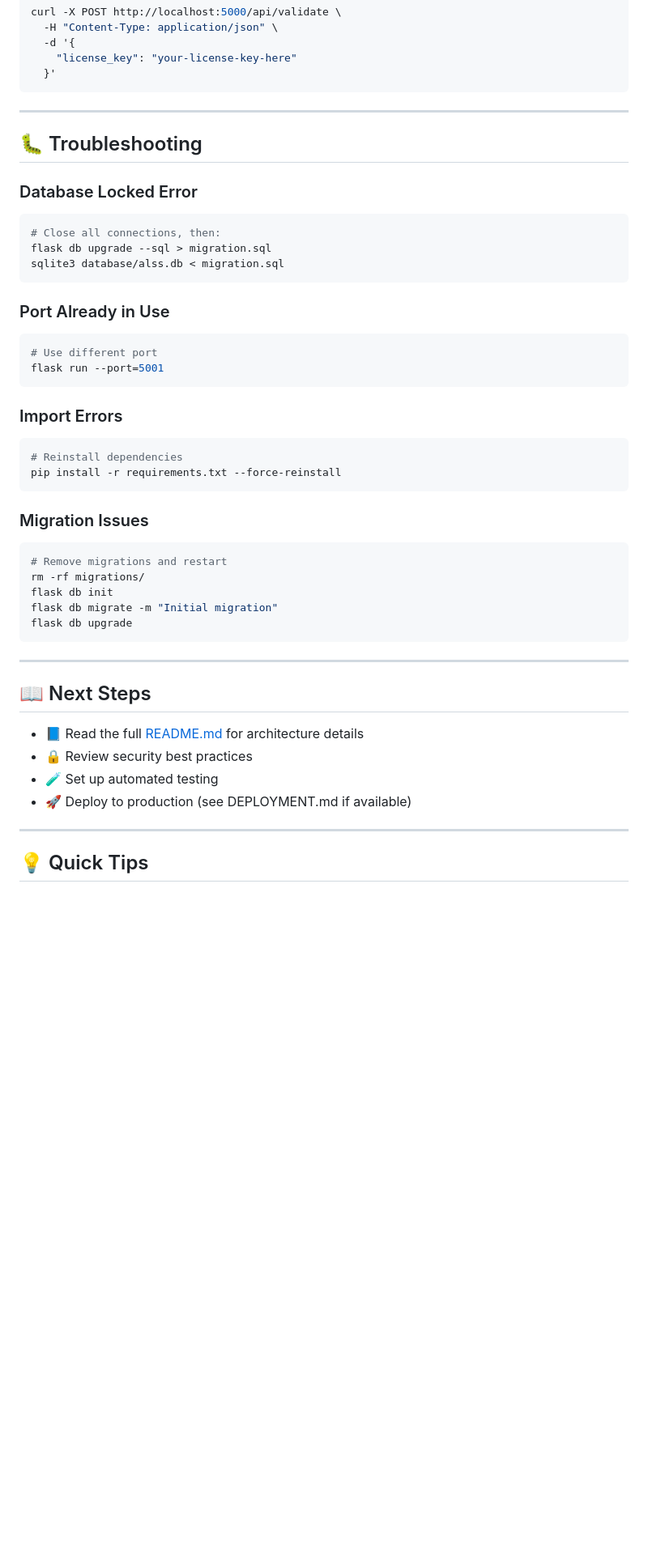
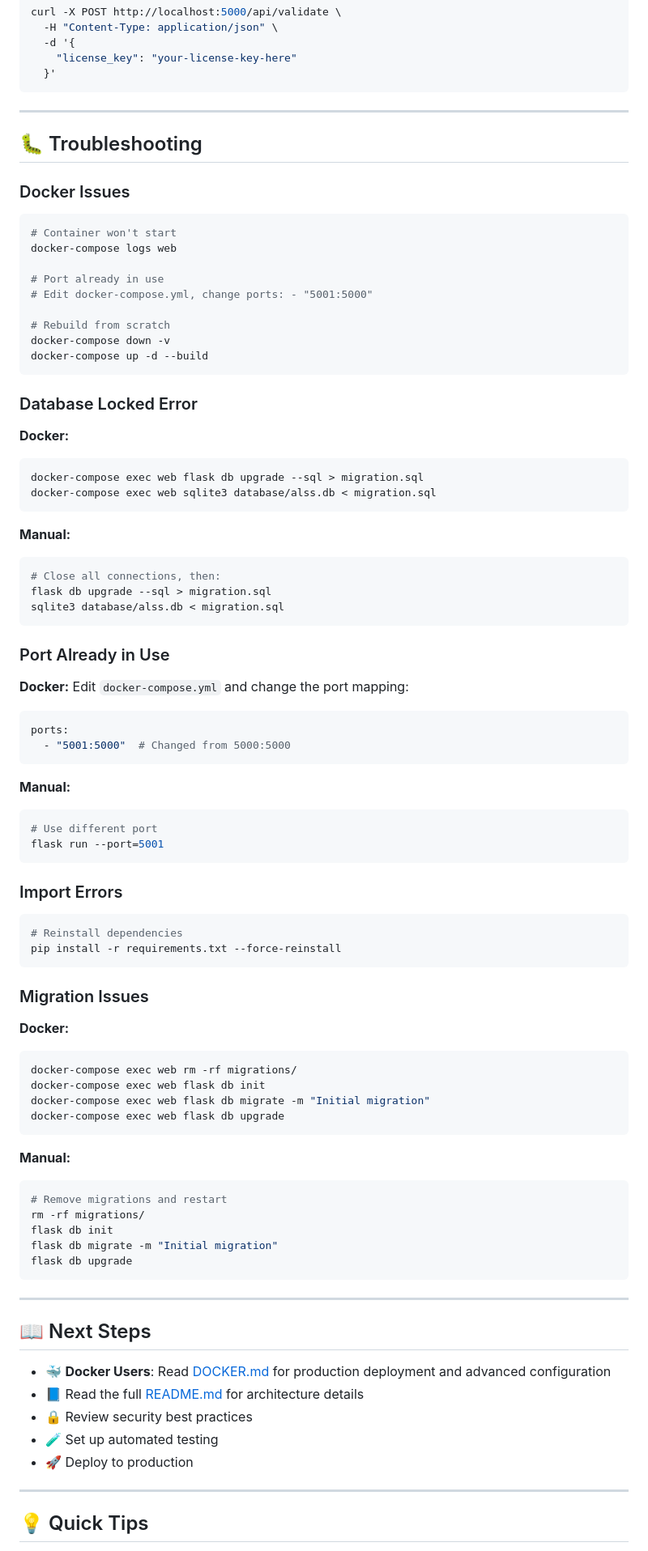
Before and after one commit to Parth-Garg2629/Advance-License-Security-System-ALSS-, a Markdown page: QUICKSTART.md, the part around one of its changes. Shown at 81% size. Drawn GitHub-style; blank space fills up the shorter version.

````diff
--- a/QUICKSTART.md
+++ b/QUICKSTART.md
@@ -240,7 +356,29 @@ curl -X POST http://localhost:5000/api/validate \
 
 ## 🐛 Troubleshooting
 
+### Docker Issues
+
+```bash
+# Container won't start
+docker-compose logs web
+
+# Port already in use
+# Edit docker-compose.yml, change ports: - "5001:5000"
+
+# Rebuild from scratch
+docker-compose down -v
+docker-compose up -d --build
+```
+
 ### Database Locked Error
+
+**Docker:**
+```bash
+docker-compose exec web flask db upgrade --sql > migration.sql
+docker-compose exec web sqlite3 database/alss.db < migration.sql
+```
+
+**Manual:**
 ```bash
 # Close all connections, then:
 flask db upgrade --sql > migration.sql
@@ -248,18 +386,38 @@ sqlite3 database/alss.db < migration.sql
 ```
 
 ### Port Already in Use
+
+**Docker:**
+Edit `docker-compose.yml` and change the port mapping:
+```yaml
+ports:
+  - "5001:5000"  # Changed from 5000:5000
+```
+
+**Manual:**
 ```bash
 # Use different port
 flask run --port=5001
 ```
 
 ### Import Errors
+
 ```bash
 # Reinstall dependencies
 pip install -r requirements.txt --force-reinstall
 ```
 
 ### Migration Issues
+
+**Docker:**
+```bash
+docker-compose exec web rm -rf migrations/
+docker-compose exec web flask db init
+docker-compose exec web flask db migrate -m "Initial migration"
+docker-compose exec web flask db upgrade
+```
+
+**Manual:**
 ```bash
 # Remove migrations and restart
 rm -rf migrations/
@@ -272,10 +430,11 @@ flask db upgrade
 
 ## 📖 Next Steps
 
+- 🐳 **Docker Users**: Read [DOCKER.md](DOCKER.md) for production deployment and advanced configuration
 - 📘 Read the full [README.md](README.md) for architecture details
 - 🔒 Review security best practices
 - 🧪 Set up automated testing
-- 🚀 Deploy to production (see DEPLOYMENT.md if available)
+- 🚀 Deploy to production
 
 ---
 
````
Also changed, not shown: other parts of QUICKSTART.md (+117 -1 lines).
